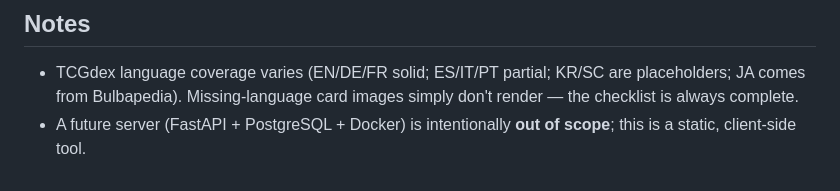
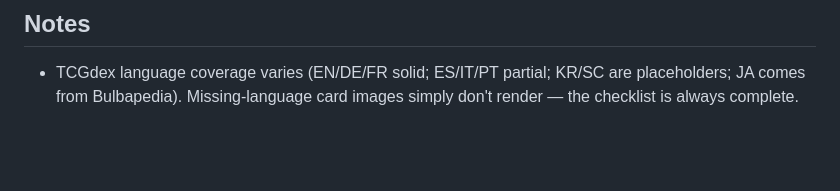
Before and after one commit to Silencx/Tcg-Collection-Tracker, a Markdown page: README.md, the part around the change. Rendered like a GitHub page; blank space fills up the shorter version.

```diff
--- a/README.md
+++ b/README.md
@@ -112,5 +112,3 @@ Everything is static; the only "backend" is the weekly Action that refreshes `da
 - TCGdex language coverage varies (EN/DE/FR solid; ES/IT/PT partial; KR/SC are placeholders;
   JA comes from Bulbapedia). Missing-language card images simply don't render — the checklist
   is always complete.
-- A future server (FastAPI + PostgreSQL + Docker) is intentionally **out of scope**; this is
-  a static, client-side tool.
```
